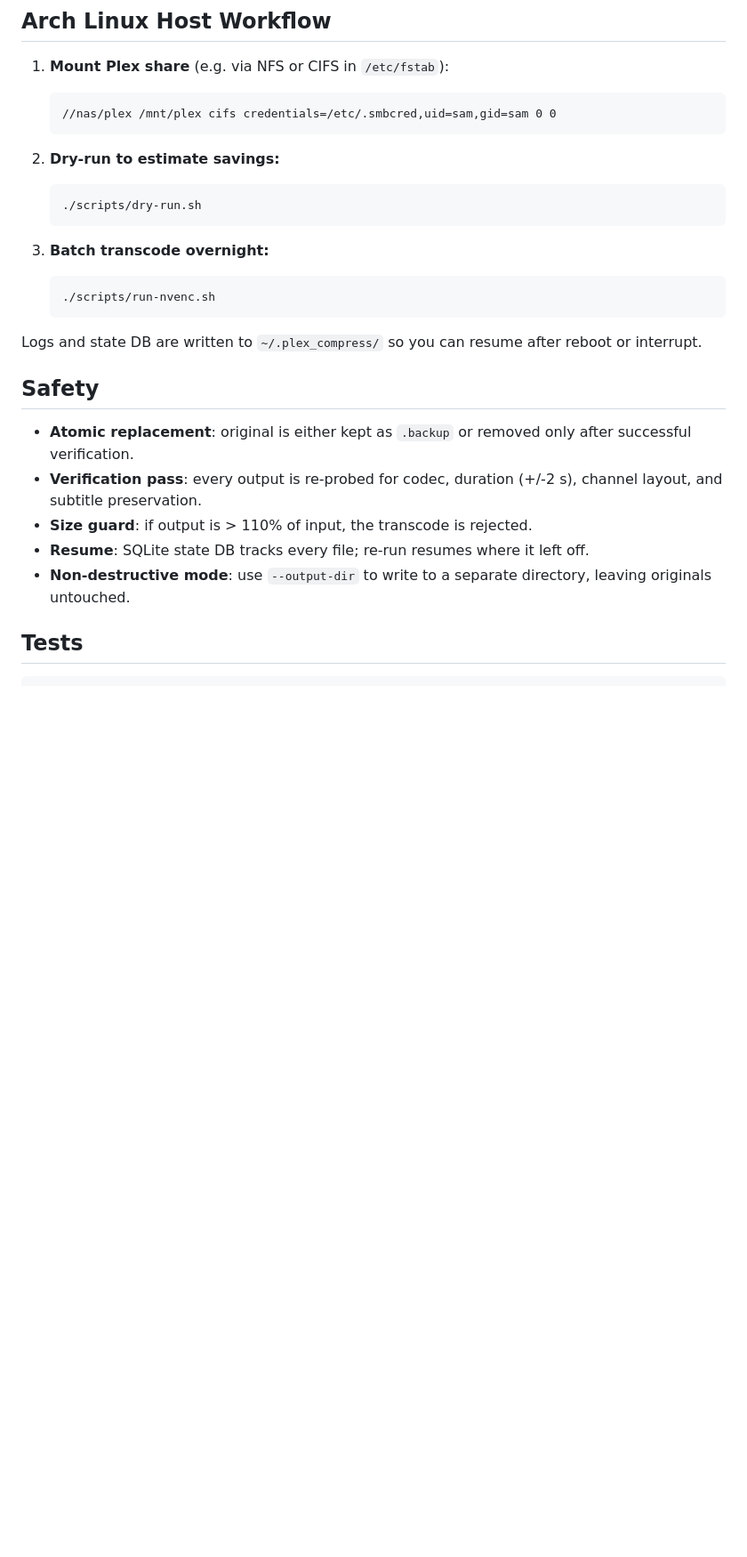
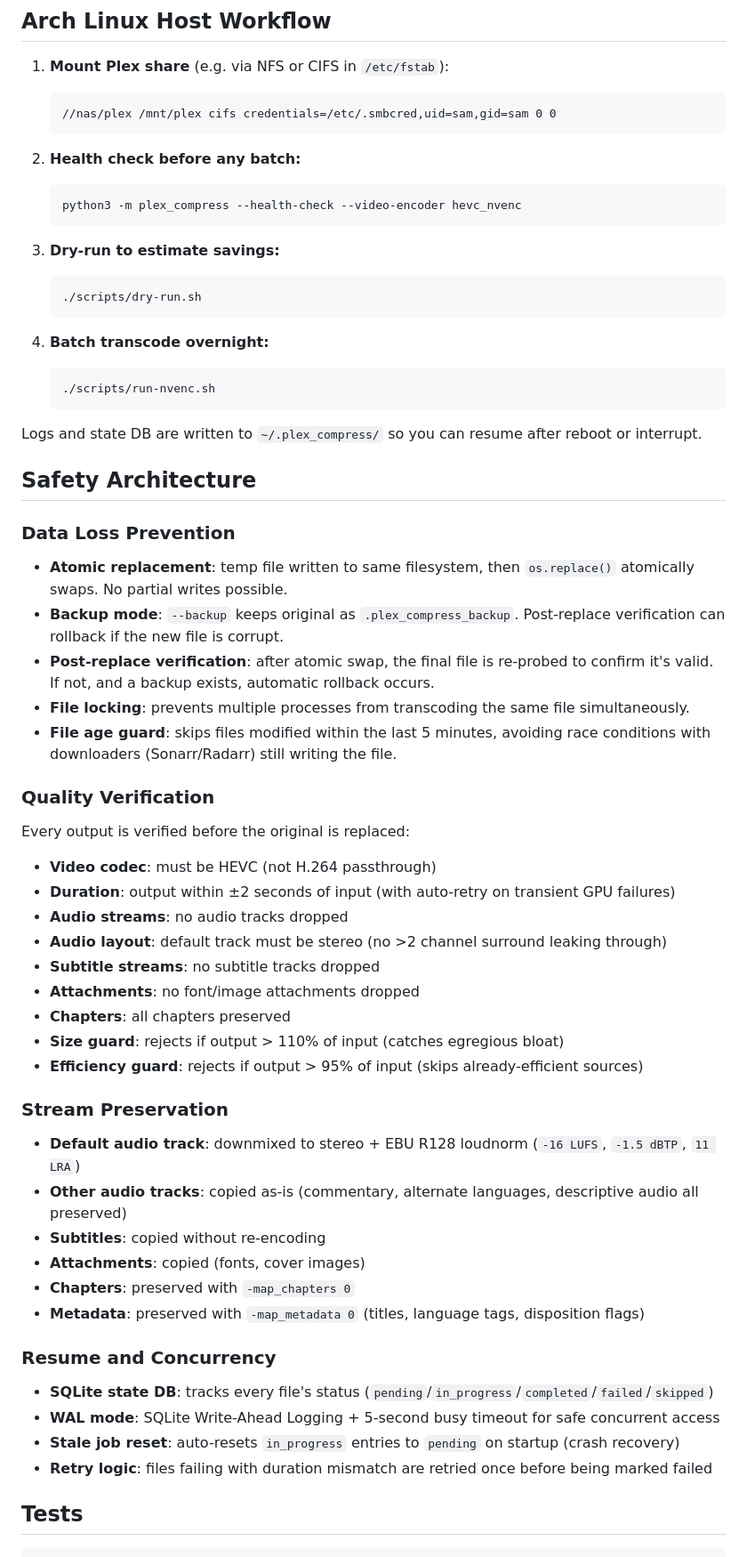
Before and after one commit to GodSpoon/plex-compress, a Markdown page: README.md, the part around one of its changes. Shown at 89% size. GitHub-like rendering; blank space fills up the shorter version.

Commit message:
docs: update README with safety features and watch mode

````diff
--- a/README.md
+++ b/README.md
@@ -189,25 +231,62 @@ python3 -m plex_compress /mnt/plex \
    //nas/plex /mnt/plex cifs credentials=/etc/.smbcred,uid=sam,gid=sam 0 0
    ```
 
-2. **Dry-run to estimate savings:**
+2. **Health check before any batch:**
+   ```bash
+   python3 -m plex_compress --health-check --video-encoder hevc_nvenc
+   ```
+
+3. **Dry-run to estimate savings:**
    ```bash
    ./scripts/dry-run.sh
    ```
 
-3. **Batch transcode overnight:**
+4. **Batch transcode overnight:**
    ```bash
    ./scripts/run-nvenc.sh
    ```
 
 Logs and state DB are written to `~/.plex_compress/` so you can resume after reboot or interrupt.
 
-## Safety
+## Safety Architecture
 
-- **Atomic replacement**: original is either kept as `.backup` or removed only after successful verification.
-- **Verification pass**: every output is re-probed for codec, duration (+/-2 s), channel layout, and subtitle preservation.
-- **Size guard**: if output is > 110% of input, the transcode is rejected.
-- **Resume**: SQLite state DB tracks every file; re-run resumes where it left off.
-- **Non-destructive mode**: use `--output-dir` to write to a separate directory, leaving originals untouched.
+### Data Loss Prevention
+
+- **Atomic replacement**: temp file written to same filesystem, then `os.replace()` atomically swaps. No partial writes possible.
+- **Backup mode**: `--backup` keeps original as `.plex_compress_backup`. Post-replace verification can rollback if the new file is corrupt.
+- **Post-replace verification**: after atomic swap, the final file is re-probed to confirm it's valid. If not, and a backup exists, automatic rollback occurs.
+- **File locking**: prevents multiple processes from transcoding the same file simultaneously.
+- **File age guard**: skips files modified within the last 5 minutes, avoiding race conditions with downloaders (Sonarr/Radarr) still writing the file.
+
+### Quality Verification
+
+Every output is verified before the original is replaced:
+
+- **Video codec**: must be HEVC (not H.264 passthrough)
+- **Duration**: output within ±2 seconds of input (with auto-retry on transient GPU failures)
+- **Audio streams**: no audio tracks dropped
+- **Audio layout**: default track must be stereo (no >2 channel surround leaking through)
+- **Subtitle streams**: no subtitle tracks dropped
+- **Attachments**: no font/image attachments dropped
+- **Chapters**: all chapters preserved
+- **Size guard**: rejects if output > 110% of input (catches egregious bloat)
+- **Efficiency guard**: rejects if output > 95% of input (skips already-efficient sources)
+
+### Stream Preservation
+
+- **Default audio track**: downmixed to stereo + EBU R128 loudnorm (`-16 LUFS`, `-1.5 dBTP`, `11 LRA`)
+- **Other audio tracks**: copied as-is (commentary, alternate languages, descriptive audio all preserved)
+- **Subtitles**: copied without re-encoding
+- **Attachments**: copied (fonts, cover images)
+- **Chapters**: preserved with `-map_chapters 0`
+- **Metadata**: preserved with `-map_metadata 0` (titles, language tags, disposition flags)
+
+### Resume and Concurrency
+
+- **SQLite state DB**: tracks every file's status (`pending`/`in_progress`/`completed`/`failed`/`skipped`)
+- **WAL mode**: SQLite Write-Ahead Logging + 5-second busy timeout for safe concurrent access
+- **Stale job reset**: auto-resets `in_progress` entries to `pending` on startup (crash recovery)
+- **Retry logic**: files failing with duration mismatch are retried once before being marked failed
 
 ## Tests
 
````
Also changed, not shown: other parts of README.md (+44 -2 lines).
